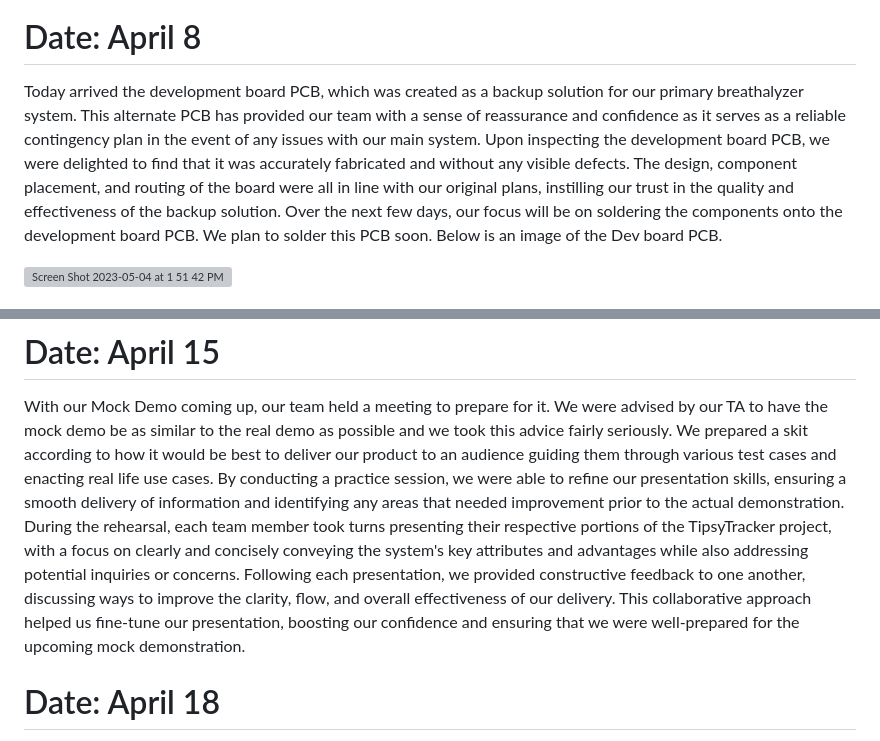
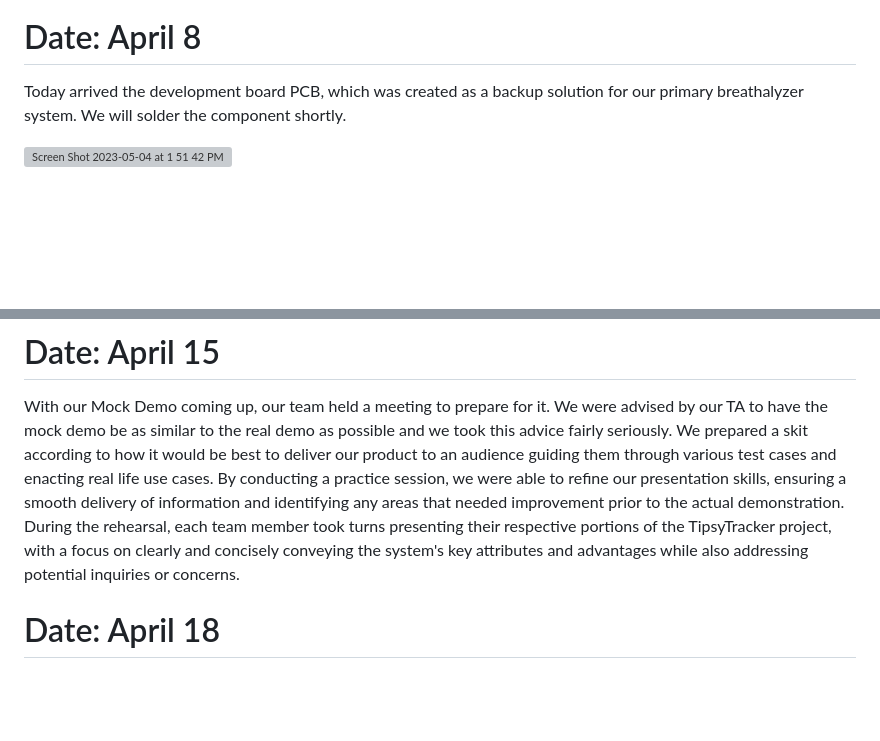
Before and after one commit to bekatresh/ECE-445, a Markdown page: notebooks/Eshrit/Entries.md, 2 parts joined by grey strips. Rendered like a GitHub page; blank space fills up the shorter version; grey boxes are pictures that could not be loaded.

```diff
--- a/notebooks/Eshrit/Entries.md
+++ b/notebooks/Eshrit/Entries.md
@@ -132,7 +132,7 @@ At our recent team meeting, we collectively decided that creating an alternate P
 
 # Date: April 8
 
-Today arrived the development board PCB, which was created as a backup solution for our primary breathalyzer system. This alternate PCB has provided our team with a sense of reassurance and confidence as it serves as a reliable contingency plan in the event of any issues with our main system. Upon inspecting the development board PCB, we were delighted to find that it was accurately fabricated and without any visible defects. The design, component placement, and routing of the board were all in line with our original plans, instilling our trust in the quality and effectiveness of the backup solution. Over the next few days, our focus will be on soldering the components onto the development board PCB. We plan to solder this PCB soon. Below is an image of the Dev board PCB.
+Today arrived the development board PCB, which was created as a backup solution for our primary breathalyzer system. We will solder the component shortly.
 
 <img width="369" alt="Screen Shot 2023-05-04 at 1 51 42 PM" src="https://user-images.githubusercontent.com/117782788/236300874-488a05ed-0ce8-43aa-8afa-c53be7968f54.png">
 
@@ -147,7 +147,6 @@ After soldering, we conducted rigorous testing to ensure that the PCB was functi
 # Date: April 15
 
 With our Mock Demo coming up, our team held a meeting to prepare for it. We were advised by our TA to have the mock demo be as similar to the real demo as possible and we took this advice fairly seriously. We prepared a skit according to how it would be best to deliver our product to an audience guiding them through various test cases and enacting real life use cases. By conducting a practice session, we were able to refine our presentation skills, ensuring a smooth delivery of information and identifying any areas that needed improvement prior to the actual demonstration. During the rehearsal, each team member took turns presenting their respective portions of the TipsyTracker project, with a focus on clearly and concisely conveying the system's key attributes and advantages while also addressing potential inquiries or concerns.
-Following each presentation, we provided constructive feedback to one another, discussing ways to improve the clarity, flow, and overall effectiveness of our delivery. This collaborative approach helped us fine-tune our presentation, boosting our confidence and ensuring that we were well-prepared for the upcoming mock demonstration.
 
 
 # Date: April 18
```
